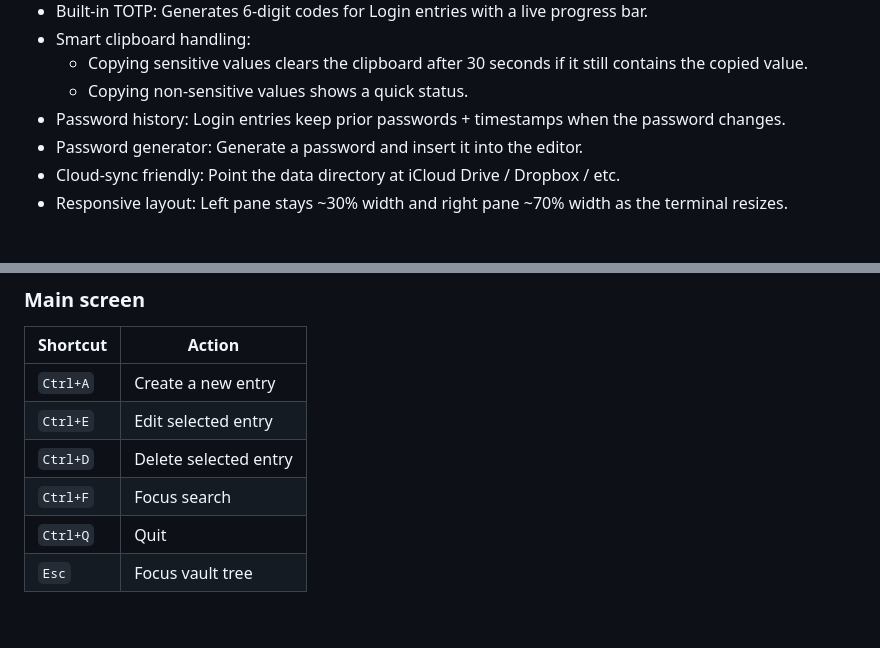
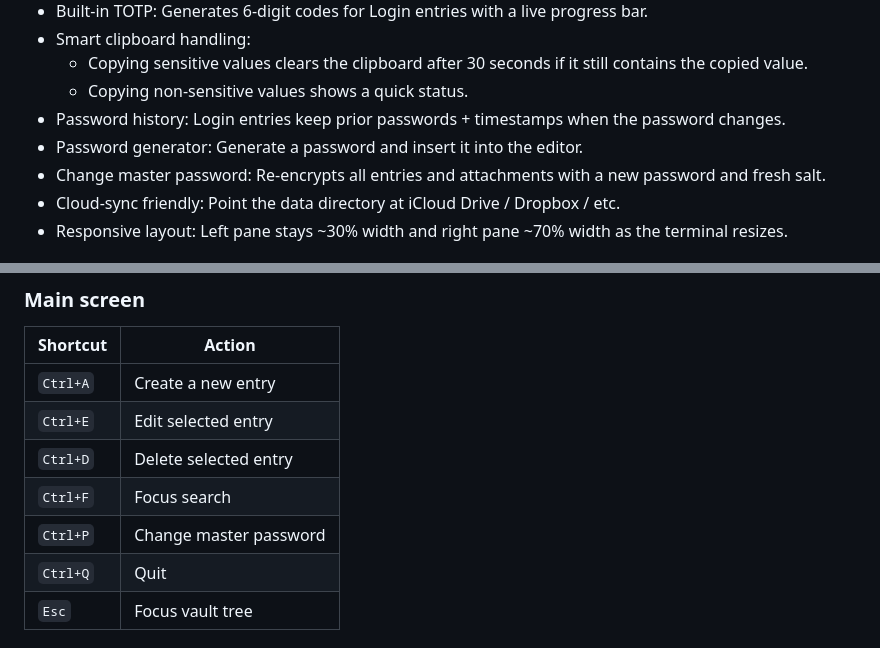
Before and after one commit to mahfuzsust/passbook, a Markdown page: README.md, 2 parts joined by grey strips. Drawn GitHub-style; blank space fills up the shorter version.

Commit message:
add change master key

```diff
--- a/README.md
+++ b/README.md
@@ -14,6 +14,7 @@ PassBook is a terminal-based password manager built in Go. It stores your vault
   - Copying non-sensitive values shows a quick status.
 - Password history: Login entries keep prior passwords + timestamps when the password changes.
 - Password generator: Generate a password and insert it into the editor.
+- Change master password: Re-encrypts all entries and attachments with a new password and fresh salt.
 - Cloud-sync friendly: Point the data directory at iCloud Drive / Dropbox / etc.
 - Responsive layout: Left pane stays ~30% width and right pane ~70% width as the terminal resizes.
 
@@ -193,6 +194,7 @@ Paths starting with `~/` are expanded.
 | `Ctrl+E` | Edit selected entry |
 | `Ctrl+D` | Delete selected entry |
 | `Ctrl+F` | Focus search |
+| `Ctrl+P` | Change master password |
 | `Ctrl+Q` | Quit |
 | `Esc` | Focus vault tree |
 
```
